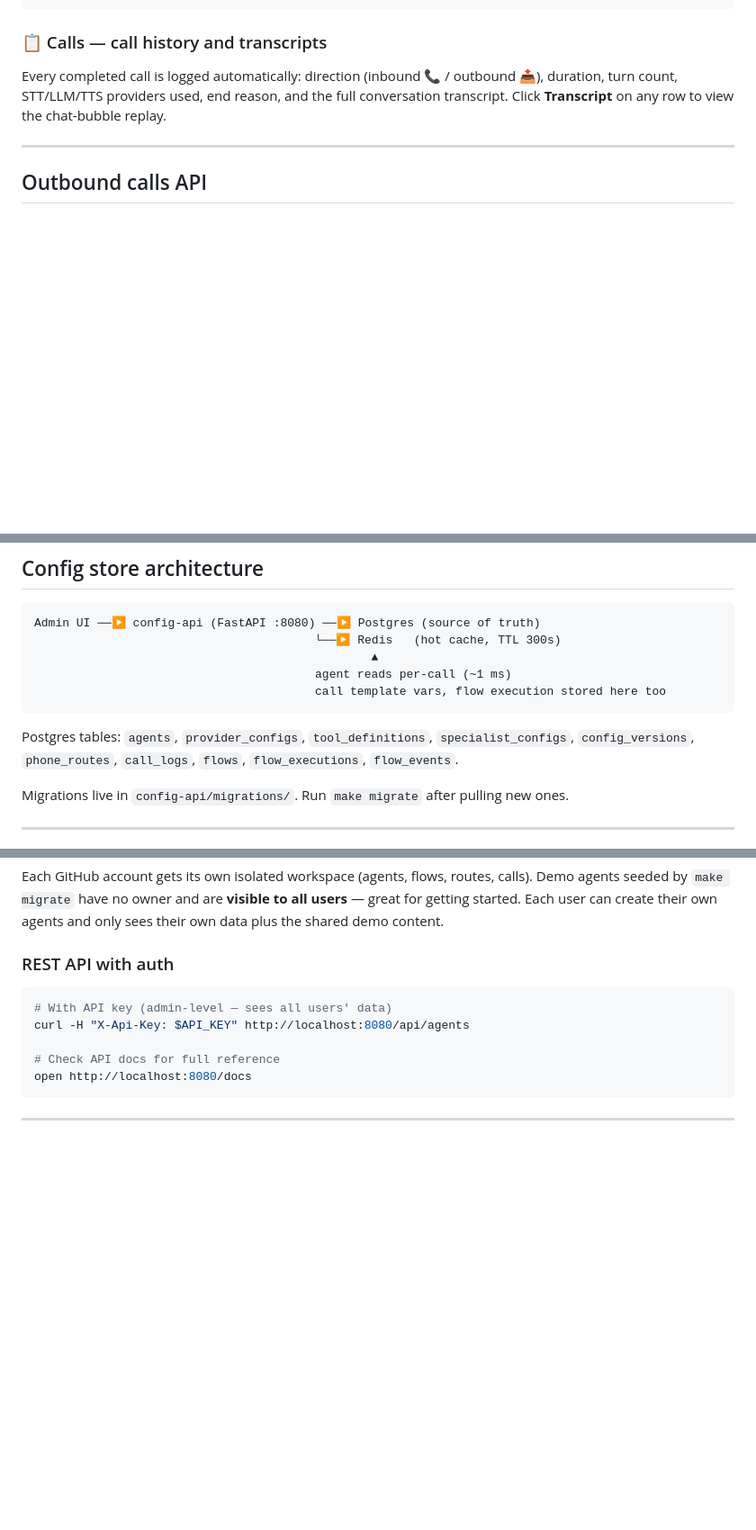
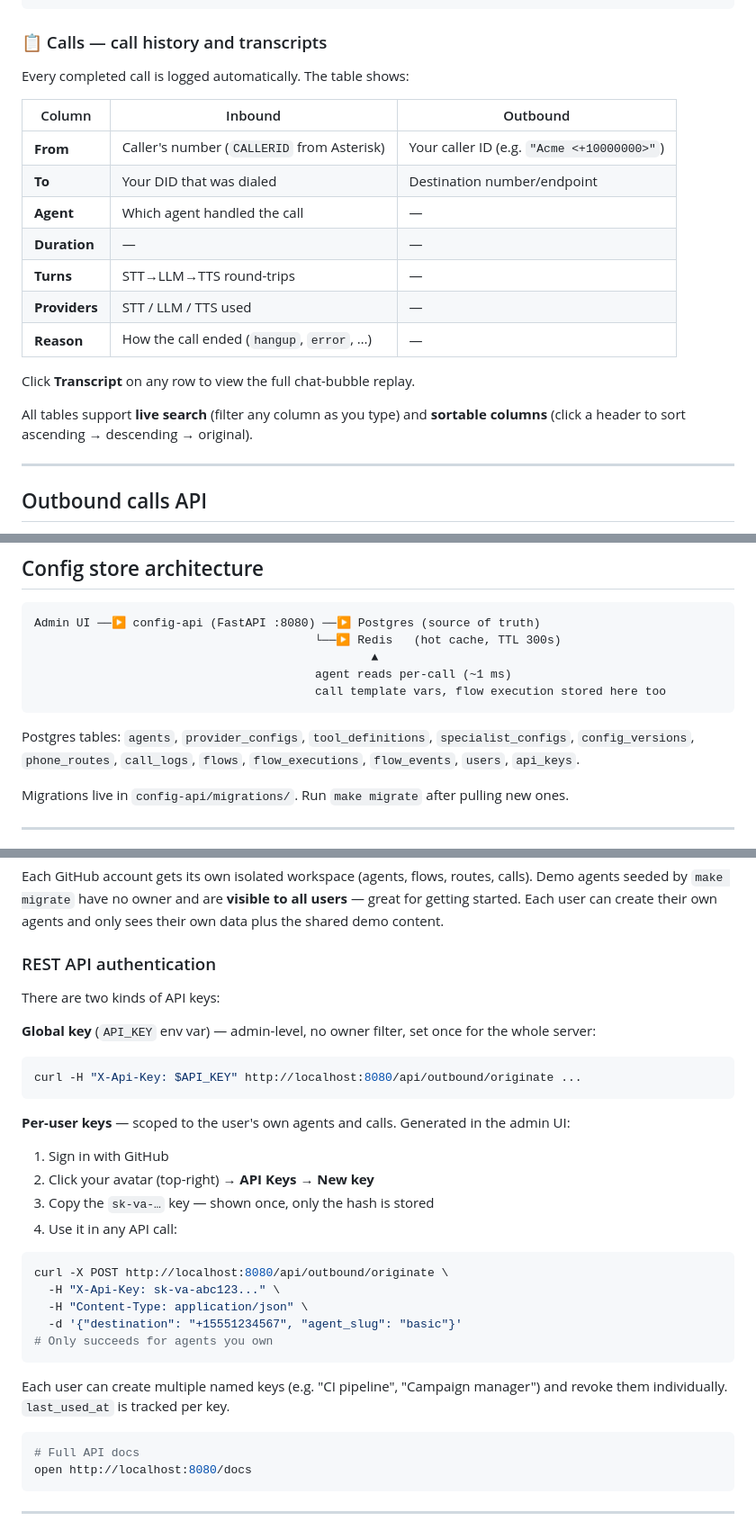
Before and after one commit to Mainer-g00t/voice-asterisk-agent, a Markdown page: README.md, 3 parts joined by grey strips. Shown at 90% size. Rendered like a GitHub page; blank space fills up the shorter version.

Commit message:
docs: update README and CLAUDE.md for recent features
README:
- Calls table: document From/To columns (caller_id vs did/destination),
  mention live search and sortable columns across all admin tables
- Auth section: document per-user API keys (sk-va-... format, avatar
  dropdown, scoped to user's resources) alongside global API_KEY
- Config store: add users and api_keys to Postgres table list

CLAUDE.md:
- Auth section: document full api_auth_middleware priority order
  (session → global key → per-user key), per-user key management UI,
  caller ID capture via dialplan CURL pre-register
- Postgres tables: add caller_id note to call_logs, add api_keys entry
- Key files: add api_keys.py, migrations 011 and 012

Co-Authored-By: Claude Sonnet 4.6 <noreply@anthropic.com>

````diff
--- a/README.md
+++ b/README.md
@@ -302,7 +302,21 @@ The canvas stores flow definitions as JSON in Postgres. `_positions` holds canva
 
 ### 📋 Calls — call history and transcripts
 
-Every completed call is logged automatically: direction (inbound 📞 / outbound 📤), duration, turn count, STT/LLM/TTS providers used, end reason, and the full conversation transcript. Click **Transcript** on any row to view the chat-bubble replay.
+Every completed call is logged automatically. The table shows:
+
+| Column | Inbound | Outbound |
+|---|---|---|
+| **From** | Caller's number (`CALLERID` from Asterisk) | Your caller ID (e.g. `"Acme <+10000000>"`) |
+| **To** | Your DID that was dialed | Destination number/endpoint |
+| **Agent** | Which agent handled the call | — |
+| **Duration** | — | — |
+| **Turns** | STT→LLM→TTS round-trips | — |
+| **Providers** | STT / LLM / TTS used | — |
+| **Reason** | How the call ended (`hangup`, `error`, …) | — |
+
+Click **Transcript** on any row to view the full chat-bubble replay.
+
+All tables support **live search** (filter any column as you type) and **sortable columns** (click a header to sort ascending → descending → original).
 
 ---
 
@@ -468,7 +482,7 @@ Admin UI ──▶ config-api (FastAPI :8080) ──▶ Postgres (source of trut
                                         call template vars, flow execution stored here too
 ```
 
-Postgres tables: `agents`, `provider_configs`, `tool_definitions`, `specialist_configs`, `config_versions`, `phone_routes`, `call_logs`, `flows`, `flow_executions`, `flow_events`.
+Postgres tables: `agents`, `provider_configs`, `tool_definitions`, `specialist_configs`, `config_versions`, `phone_routes`, `call_logs`, `flows`, `flow_executions`, `flow_events`, `users`, `api_keys`.
 
 Migrations live in `config-api/migrations/`. Run `make migrate` after pulling new ones.
 
@@ -508,13 +522,33 @@ python3 -c "import secrets; print(secrets.token_hex(32))"
 
 Each GitHub account gets its own isolated workspace (agents, flows, routes, calls). Demo agents seeded by `make migrate` have no owner and are **visible to all users** — great for getting started. Each user can create their own agents and only sees their own data plus the shared demo content.
 
-### REST API with auth
+### REST API authentication
+
+There are two kinds of API keys:
+
+**Global key** (`API_KEY` env var) — admin-level, no owner filter, set once for the whole server:
+```bash
+curl -H "X-Api-Key: $API_KEY" http://localhost:8080/api/outbound/originate ...
+```
+
+**Per-user keys** — scoped to the user's own agents and calls. Generated in the admin UI:
+1. Sign in with GitHub
+2. Click your avatar (top-right) → **API Keys** → **New key**
+3. Copy the `sk-va-…` key — shown once, only the hash is stored
+4. Use it in any API call:
 
 ```bash
-# With API key (admin-level — sees all users' data)
-curl -H "X-Api-Key: $API_KEY" http://localhost:8080/api/agents
+curl -X POST http://localhost:8080/api/outbound/originate \
+  -H "X-Api-Key: sk-va-abc123..." \
+  -H "Content-Type: application/json" \
+  -d '{"destination": "+15551234567", "agent_slug": "basic"}'
+# Only succeeds for agents you own
+```
 
-# Check API docs for full reference
+Each user can create multiple named keys (e.g. "CI pipeline", "Campaign manager") and revoke them individually. `last_used_at` is tracked per key.
+
+```bash
+# Full API docs
 open http://localhost:8080/docs
 ```
 
````
Also changed, not shown: CLAUDE.md (+15 -4 lines).
